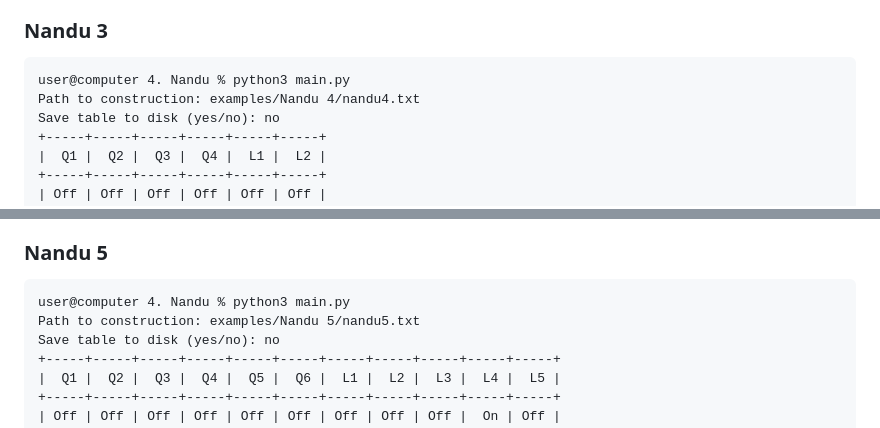
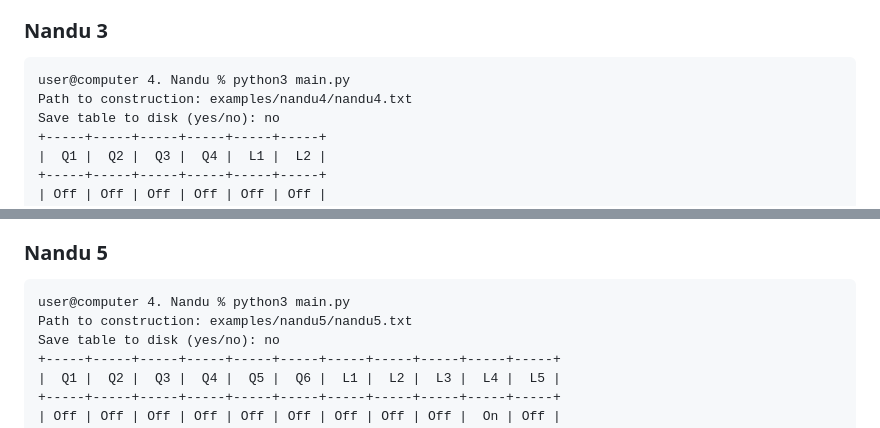
Before and after one commit to Scr1pting/42-BWInf-Runde-1, a Markdown page: 4. Nandu/Nandu.md, 2 parts joined by grey strips. Rendered like a GitHub page.

````diff
--- a/4. Nandu/Nandu.md
+++ b/4. Nandu/Nandu.md
@@ -104,7 +104,7 @@ Save table to disk (yes/no): no
 
 ```
 user@computer 4. Nandu % python3 main.py
-Path to construction: examples/Nandu 4/nandu4.txt
+Path to construction: examples/nandu4/nandu4.txt
 Save table to disk (yes/no): no
 +-----+-----+-----+-----+-----+-----+
 |  Q1 |  Q2 |  Q3 |  Q4 |  L1 |  L2 |
@@ -132,7 +132,7 @@ Save table to disk (yes/no): no
 
 ```
 user@computer 4. Nandu % python3 main.py
-Path to construction: examples/Nandu 5/nandu5.txt
+Path to construction: examples/nandu5/nandu5.txt
 Save table to disk (yes/no): no
 +-----+-----+-----+-----+-----+-----+-----+-----+-----+-----+-----+
 |  Q1 |  Q2 |  Q3 |  Q4 |  Q5 |  Q6 |  L1 |  L2 |  L3 |  L4 |  L5 |
````
Also changed, not shown: other parts of 4. Nandu/Nandu.md (+7 -7 lines).
